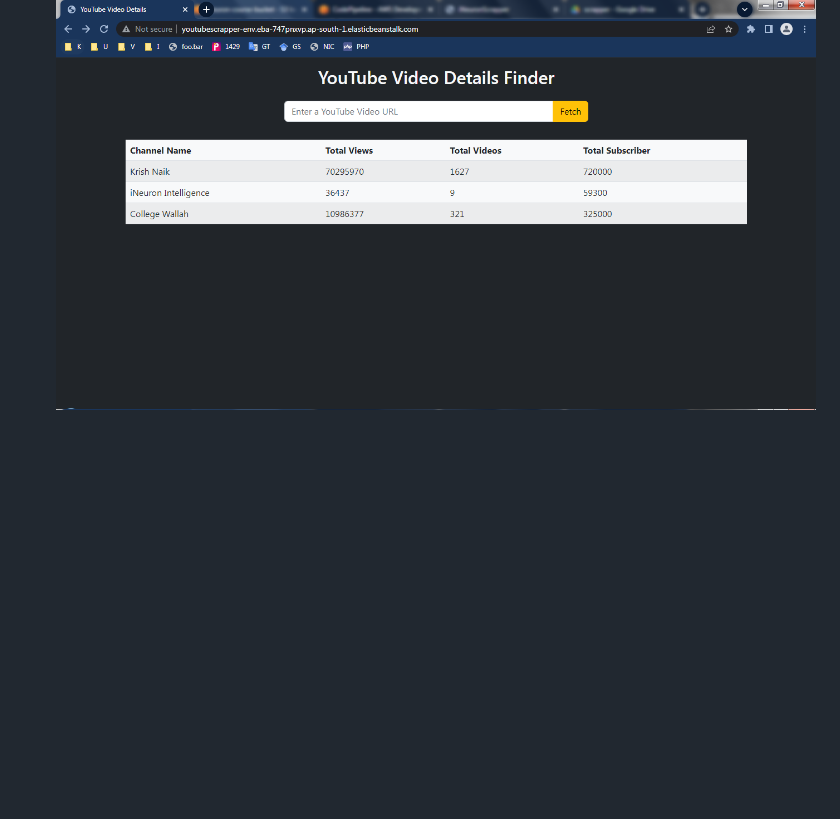
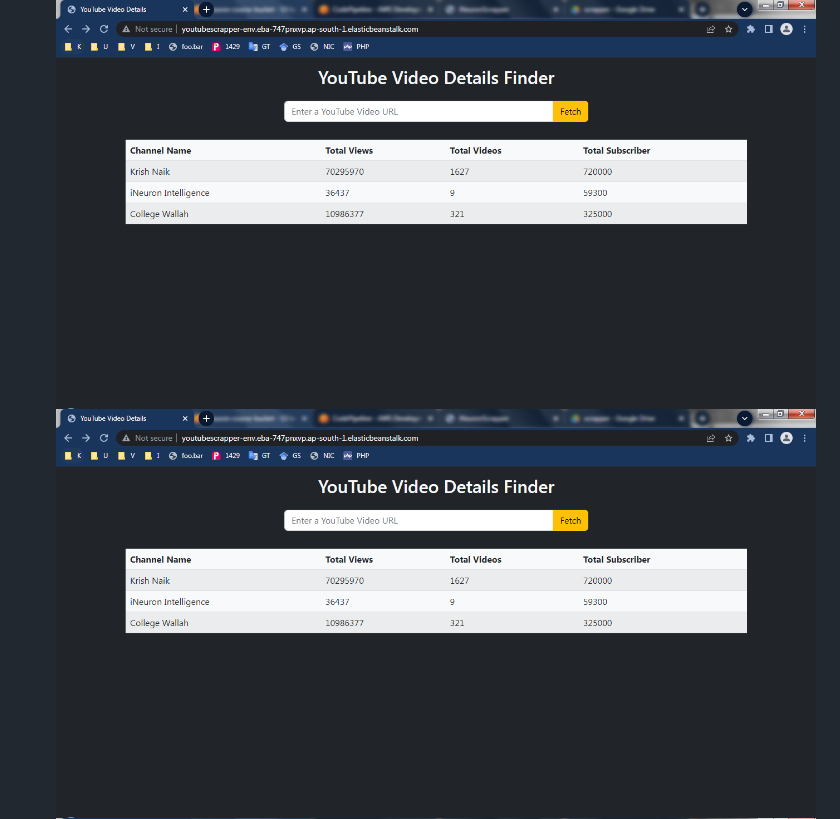
Before and after one commit to dsurajit6/yts, a Markdown page: README.md, the part around the change. GitHub-like rendering; pictures changed too: ytsscr/one.png (added); blank space fills up the shorter version.

Commit message:
RU

```diff
--- a/README.md
+++ b/README.md
@@ -1,6 +1,7 @@
 # YouTube Video Details Scrapper
 1. AWS Link : http://youtubescrapper-env.eba-747pnxvp.ap-south-1.elasticbeanstalk.com/
     ![Home Page on AWS](ytsscr/1.png)
+    ![Home Page on AWS](ytsscr/one.png)
     <img src="./ytsscr/1.png" />
     - Search Box and the fetch button is to fetch Video Detais based on given Video URL from Youtube
     - Chnnel Details of required channels are displayed
```
